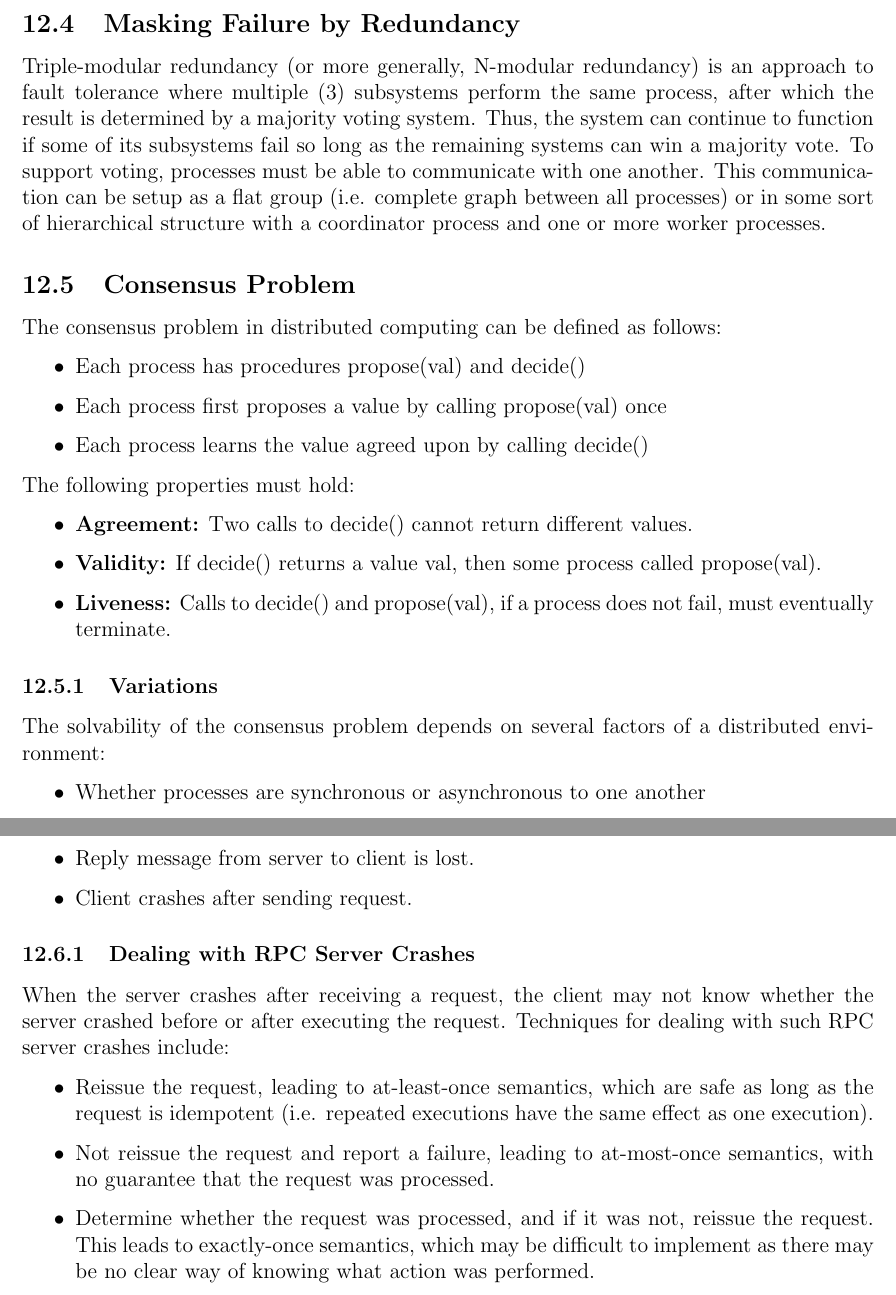
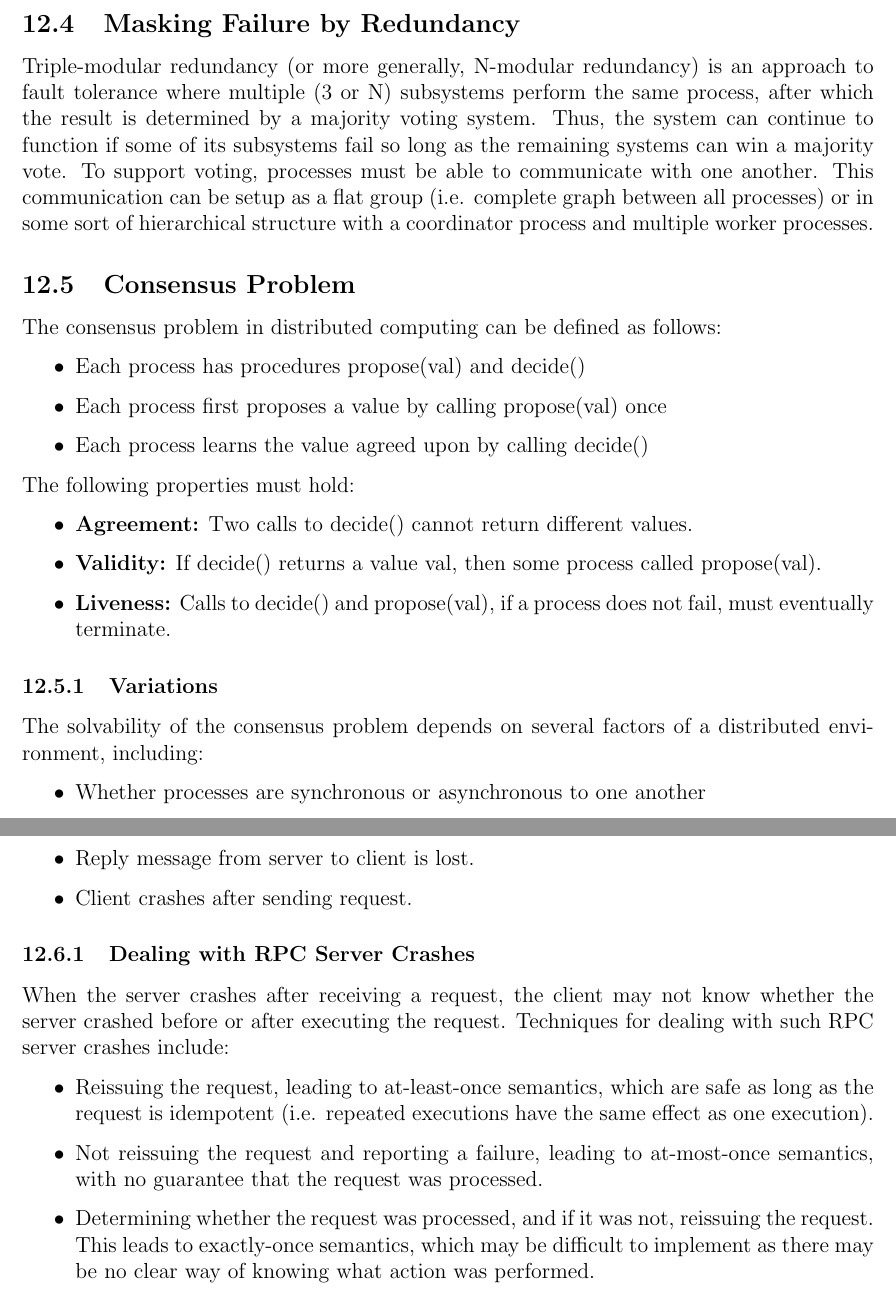
Before and after one commit to m-socha/ECE-454-Notes, a LaTeX document (notes.tex): two parts of pages 29 and 30 of 30, joined at a grey line, cut so that both start at the same text. Compiled offline with pdfLaTeX.

Commit message:
Add a few improvements to Fault Tolerance section.

```diff
--- a/notes.tex
+++ b/notes.tex
@@ -648,10 +648,10 @@
       \end{itemize}
 
     \subsection{Masking Failure by Redundancy}
-      Triple-modular redundancy (or more generally, N-modular redundancy) is an approach to fault tolerance where multiple (3) subsystems perform the same process,
+      Triple-modular redundancy (or more generally, N-modular redundancy) is an approach to fault tolerance where multiple (3 or N) subsystems perform the same process,
       after which the result is determined by a majority voting system. Thus, the system can continue to function if some of its subsystems fail so long as the
       remaining systems can win a majority vote. To support voting, processes must be able to communicate with one another. This communication can be setup as
-      a flat group (i.e. complete graph between all processes) or in some sort of hierarchical structure with a coordinator process and one or more worker processes.
+      a flat group (i.e. complete graph between all processes) or in some sort of hierarchical structure with a coordinator process and multiple worker processes.
 
     \subsection{Consensus Problem}
       The consensus problem in distributed computing can be defined as follows:
@@ -669,7 +669,7 @@
       \end{itemize}
 
       \subsubsection{Variations}
-        The solvability of the consensus problem depends on several factors of a distributed environment:
+        The solvability of the consensus problem depends on several factors of a distributed environment, including:
         \begin{itemize}
           \item Whether processes are synchronous or asynchronous to one another
           \item Communication delays between processes
@@ -691,11 +691,11 @@
         When the server crashes after receiving a request, the client may not know whether the server crashed
         before or after executing the request. Techniques for dealing with such RPC server crashes include:
         \begin{itemize}
-          \item Reissue the request, leading to at-least-once semantics, which are safe as long as the request is idempotent
+          \item Reissuing the request, leading to at-least-once semantics, which are safe as long as the request is idempotent
             (i.e. repeated executions have the same effect as one execution).
-          \item Not reissue the request and report a failure, leading to at-most-once semantics, with no guarantee that the
+          \item Not reissuing the request and reporting a failure, leading to at-most-once semantics, with no guarantee that the
             request was processed.
-          \item Determine whether the request was processed, and if it was not, reissue the request. This leads to exactly-once
+          \item Determining whether the request was processed, and if it was not, reissuing the request. This leads to exactly-once
             semantics, which may be difficult to implement as there may be no clear way of knowing what action was performed.
         \end{itemize}
 
```
Also changed, not shown: notes.pdf.
